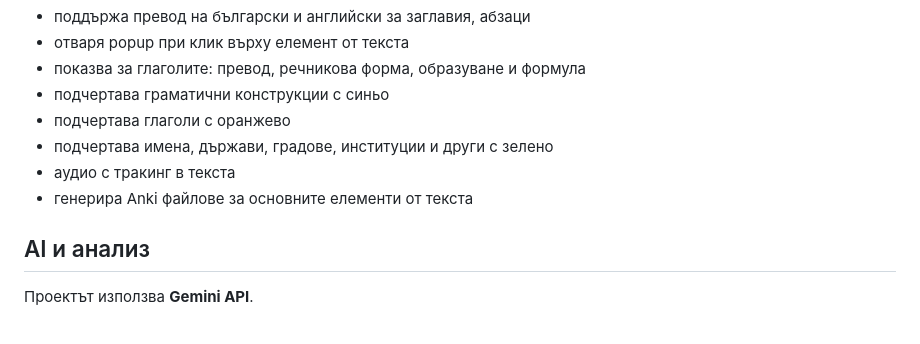
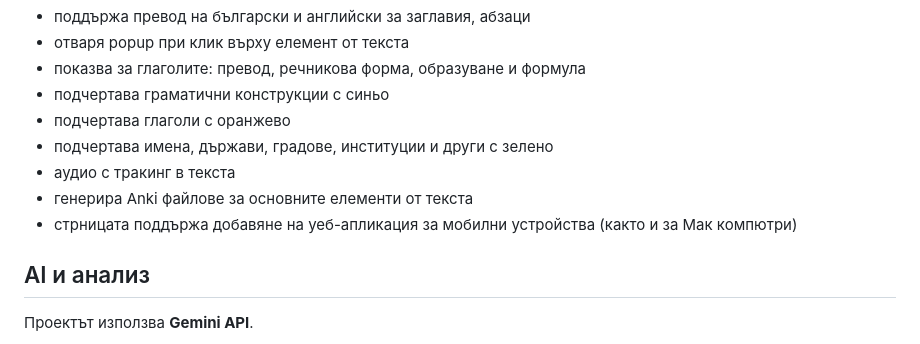
Before and after one commit to vebaev/NHK, a Markdown page: README.md, the part around the change. GitHub-like rendering.

Commit message:
Добави информация за мобилна уеб-апликация
Добавена информация за поддръжка на уеб-апликация за мобилни устройства.

```diff
--- a/README.md
+++ b/README.md
@@ -27,6 +27,7 @@
 - подчертава имена, държави, градове, институции и други с зелено
 - аудио с тракинг в текста
 - генерира Anki файлове за основните елементи от текста
+- стрницата поддържа добавяне на уеб-апликация за мобилни устройства (както и за Мак компютри)
 
 ## AI и анализ
 
```
